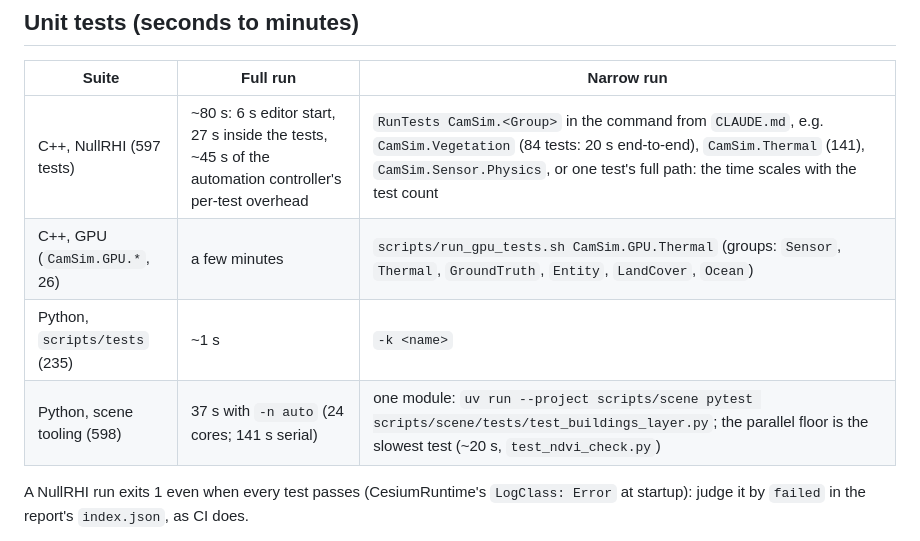
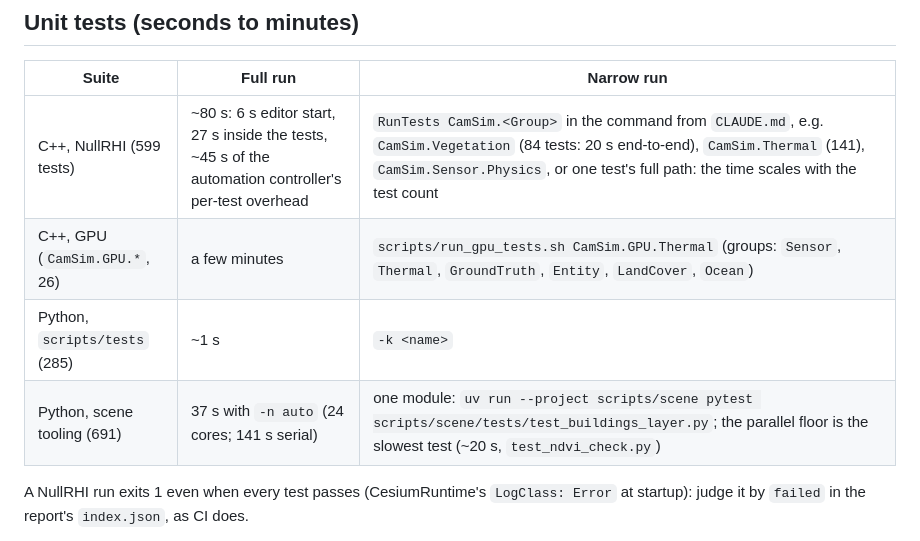
Before and after one commit to mclayton7/camera-simulator2, a Markdown page: docs/testing.md, the part around the change. Rendered like a GitHub page.

Commit message:
docs: test counts (C++ 599, scripts/tests 285, scene tooling 691)
Co-Authored-By: Claude Opus 5.5 <noreply@anthropic.com>
Claude-Session: https://claude.ai/code/session_01TPvVBPPLAKNsjK5cEiaGJT

```diff
--- a/docs/testing.md
+++ b/docs/testing.md
@@ -10,10 +10,10 @@ Times measured 2026-10-13 on the Linux reference box (Core Ultra 9 285K, RTX 508
 
 | Suite | Full run | Narrow run |
 |---|---|---|
-| C++, NullRHI (597 tests) | ~80 s: 6 s editor start, 27 s inside the tests, ~45 s of the automation controller's per-test overhead | `RunTests CamSim.<Group>` in the command from `CLAUDE.md`, e.g. `CamSim.Vegetation` (84 tests: 20 s end-to-end), `CamSim.Thermal` (141), `CamSim.Sensor.Physics`, or one test's full path: the time scales with the test count |
+| C++, NullRHI (599 tests) | ~80 s: 6 s editor start, 27 s inside the tests, ~45 s of the automation controller's per-test overhead | `RunTests CamSim.<Group>` in the command from `CLAUDE.md`, e.g. `CamSim.Vegetation` (84 tests: 20 s end-to-end), `CamSim.Thermal` (141), `CamSim.Sensor.Physics`, or one test's full path: the time scales with the test count |
 | C++, GPU (`CamSim.GPU.*`, 26) | a few minutes | `scripts/run_gpu_tests.sh CamSim.GPU.Thermal` (groups: `Sensor`, `Thermal`, `GroundTruth`, `Entity`, `LandCover`, `Ocean`) |
-| Python, `scripts/tests` (235) | ~1 s | `-k <name>` |
-| Python, scene tooling (598) | 37 s with `-n auto` (24 cores; 141 s serial) | one module: `uv run --project scripts/scene pytest scripts/scene/tests/test_buildings_layer.py`; the parallel floor is the slowest test (~20 s, `test_ndvi_check.py`) |
+| Python, `scripts/tests` (285) | ~1 s | `-k <name>` |
+| Python, scene tooling (691) | 37 s with `-n auto` (24 cores; 141 s serial) | one module: `uv run --project scripts/scene pytest scripts/scene/tests/test_buildings_layer.py`; the parallel floor is the slowest test (~20 s, `test_ndvi_check.py`) |
 
 A NullRHI run exits 1 even when every test passes (CesiumRuntime's `LogClass: Error` at startup): judge it by
 `failed` in the report's `index.json`, as CI does.
```
Also changed, not shown: CLAUDE.md (+2 -2 lines).
